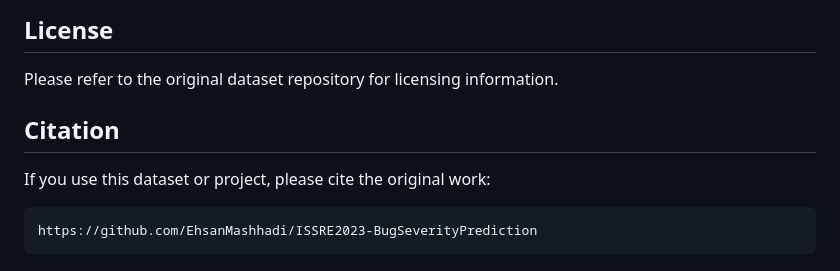
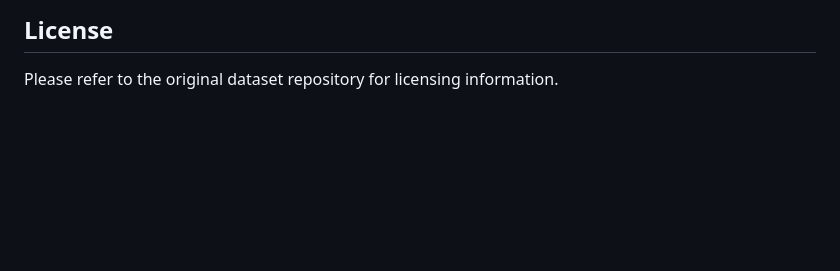
Before and after one commit to markerunpaid/Fault-severity-using-LLMs, a Markdown page: fault-severity/README.md, the part around the change. GitHub-like rendering; blank space fills up the shorter version.

````diff
--- a/fault-severity/README.md
+++ b/fault-severity/README.md
@@ -122,11 +122,3 @@ Detailed results are available in the `results/` directory in JSON format.
 ## License
 
 Please refer to the original dataset repository for licensing information.
-
-## Citation
-
-If you use this dataset or project, please cite the original work:
-
-```
-https://github.com/EhsanMashhadi/ISSRE2023-BugSeverityPrediction
-```
````
